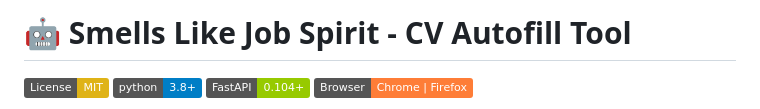
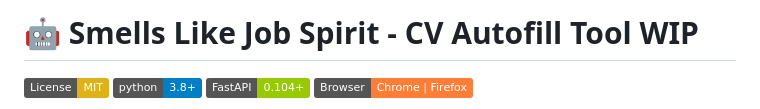
Before and after one commit to walteraandrade/smells-like-job-spirit, a Markdown page: README.md, the part around the change. Rendered like a GitHub page; badges without logos.

```diff
--- a/README.md
+++ b/README.md
@@ -1,4 +1,4 @@
-# 🤖 Smells Like Job Spirit - CV Autofill Tool
+# 🤖 Smells Like Job Spirit - CV Autofill Tool **WIP**
 
 [![License: MIT](https://img.shields.io/badge/License-MIT-yellow.svg)](https://opensource.org/licenses/MIT)
 [![Python 3.8+](https://img.shields.io/badge/python-3.8+-blue.svg)](https://www.python.org/downloads/)
```
